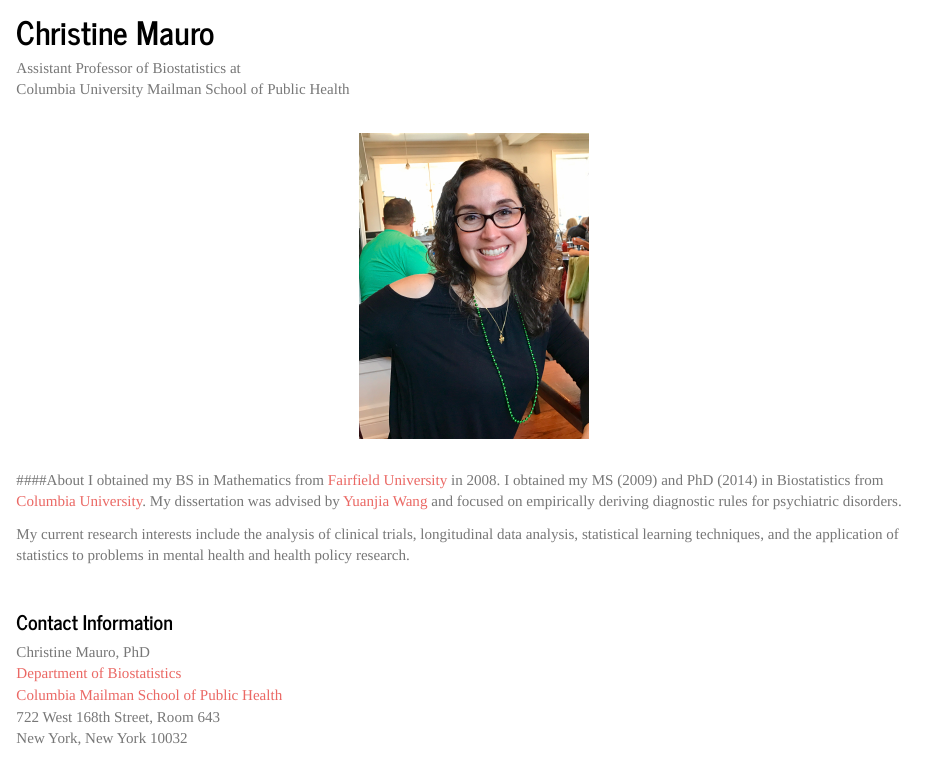
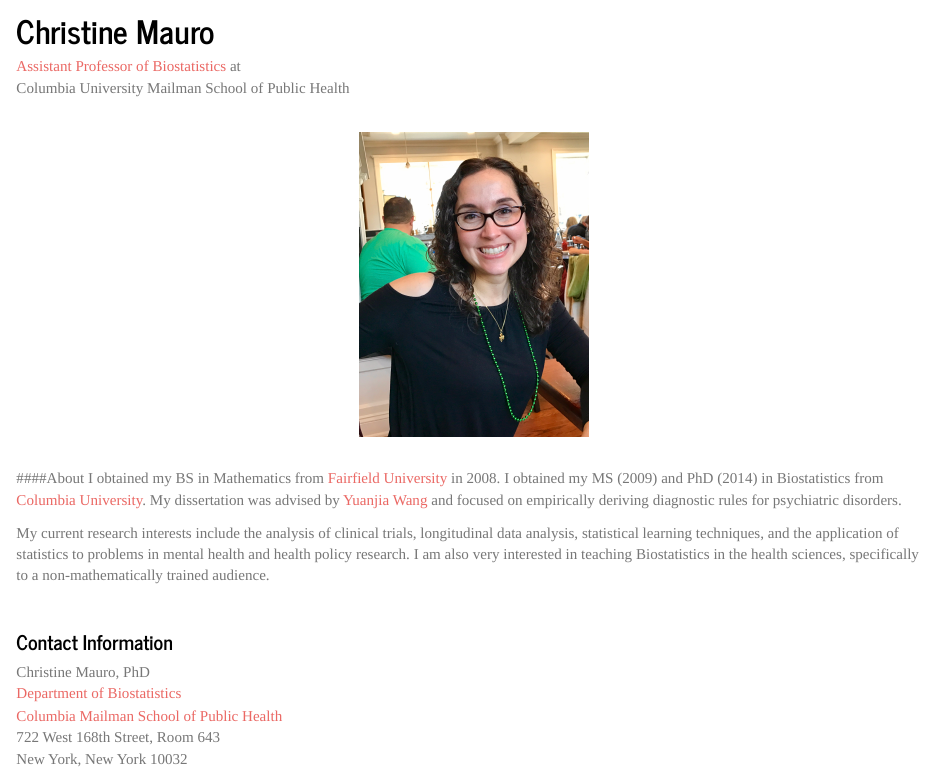
Before and after one commit to christine-mauro/christine-mauro.github.io, an R Markdown document (index.Rmd): the page in a window 1100 px wide, from 80 px down before the commit and from 90 px down after it, so that both start at the same text. Rendered offline with R 4.5, knitr and Pandoc, with nearby package versions; a font, style sheet, LaTeX package, included part or bibliography that could not be used is replaced or left out.

Commit message:
added copyright; updated bio

```diff
--- a/index.Rmd
+++ b/index.Rmd
@@ -4,12 +4,13 @@ output:
   html_document:
     includes:
       in_header: ga_script.html
+      after_body: footer.html
 ---
 
 <link rel="stylesheet" href="academicons.css"/>
 <link rel="stylesheet" href="styles.css" type="text/css">
 
-Assistant Professor of Biostatistics at <br>
+[Assistant Professor of Biostatistics](https://www.mailman.columbia.edu/people/our-faculty/cmm2212) at <br>
 Columbia University Mailman School of Public Health
 
 <br><img src="images/cm1.jpg" alt="christine" style="width:25%"><br>
@@ -17,7 +18,7 @@ Columbia University Mailman School of Public Health
 ####About
 I obtained my BS in Mathematics from [Fairfield University](https://www.fairfield.edu/) in 2008. I obtained my MS (2009) and PhD (2014) in Biostatistics from [Columbia University](http://www.mailman.columbia.edu/academic-departments/biostatistics). My dissertation was advised by [Yuanjia Wang](http://blogs.cuit.columbia.edu/yw2016/) and focused on empirically deriving diagnostic rules for psychiatric disorders.
 
-My current research interests include the analysis of clinical trials, longitudinal data analysis, statistical learning techniques, and the application of statistics to problems in mental health and health policy research.
+My current research interests include the analysis of clinical trials, longitudinal data analysis, statistical learning techniques, and the application of statistics to problems in mental health and health policy research. I am also very interested in teaching Biostatistics in the health sciences, specifically to a non-mathematically trained audience.
 
 <br>
 
```
Also changed, not shown: about.Rmd (+1 -0 lines), research.Rmd (+1 -0 lines), teaching.Rmd (+1 -0 lines), about.html, index.html, research.html, teaching.html, 1 other file.
